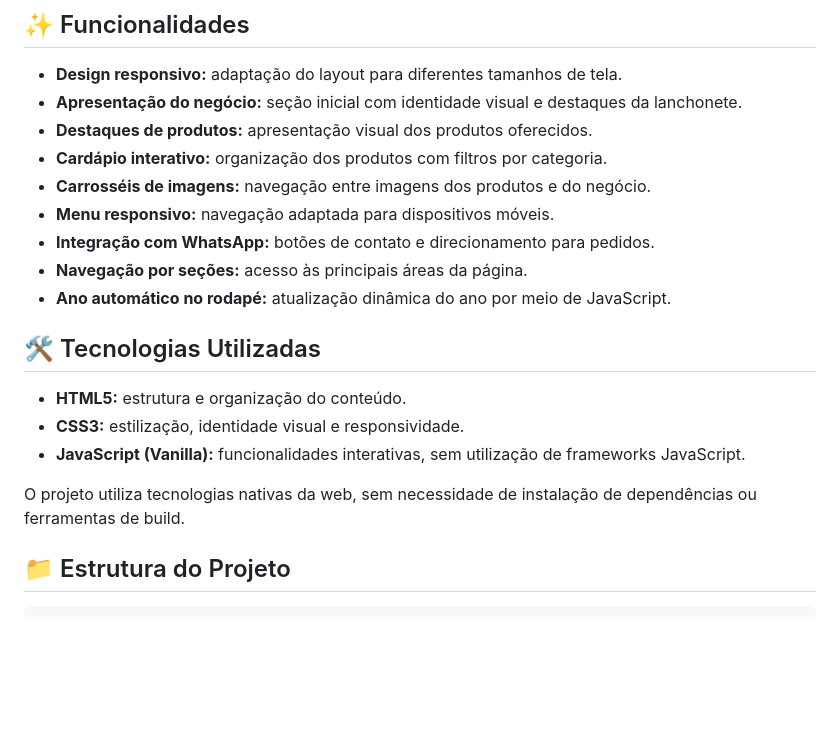
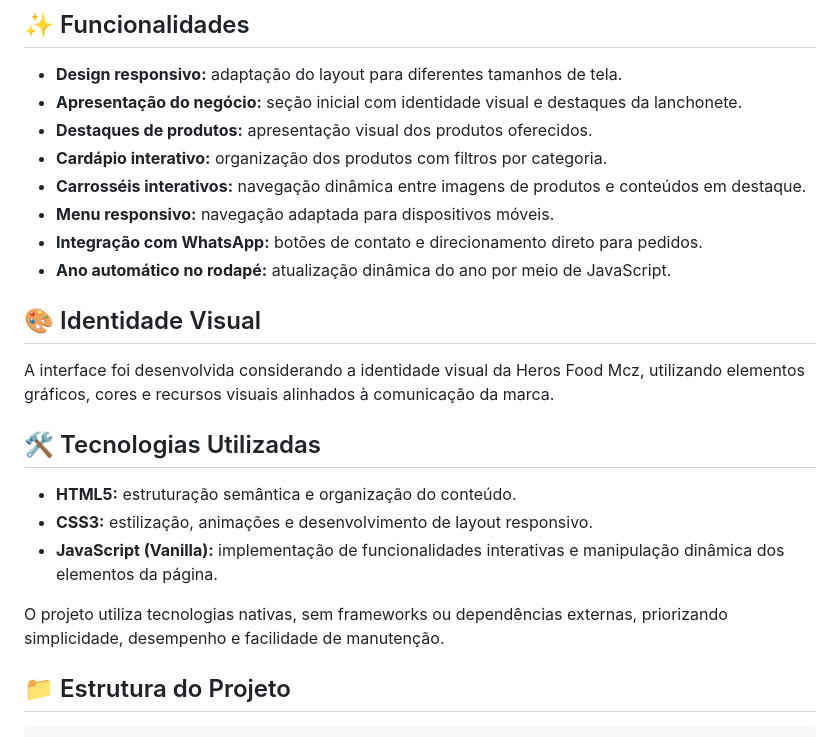
Before and after one commit to JoaoVictor5626/heros-food-mcz, a Markdown page: README.md, the part around one of its changes. Drawn GitHub-style; blank space fills up the shorter version.

```diff
--- a/README.md
+++ b/README.md
@@ -12,19 +14,22 @@ Desenvolver uma página web para apresentar a identidade visual, os produtos e o
 - **Apresentação do negócio:** seção inicial com identidade visual e destaques da lanchonete.
 - **Destaques de produtos:** apresentação visual dos produtos oferecidos.
 - **Cardápio interativo:** organização dos produtos com filtros por categoria.
-- **Carrosséis de imagens:** navegação entre imagens dos produtos e do negócio.
+- **Carrosséis interativos:** navegação dinâmica entre imagens de produtos e conteúdos em destaque.
 - **Menu responsivo:** navegação adaptada para dispositivos móveis.
-- **Integração com WhatsApp:** botões de contato e direcionamento para pedidos.
-- **Navegação por seções:** acesso às principais áreas da página.
+- **Integração com WhatsApp:** botões de contato e direcionamento direto para pedidos.
 - **Ano automático no rodapé:** atualização dinâmica do ano por meio de JavaScript.
+
+## 🎨 Identidade Visual
+
+A interface foi desenvolvida considerando a identidade visual da Heros Food Mcz, utilizando elementos gráficos, cores e recursos visuais alinhados à comunicação da marca.
 
 ## 🛠️ Tecnologias Utilizadas
 
-- **HTML5:** estrutura e organização do conteúdo.
-- **CSS3:** estilização, identidade visual e responsividade.
-- **JavaScript (Vanilla):** funcionalidades interativas, sem utilização de frameworks JavaScript.
+- **HTML5:** estruturação semântica e organização do conteúdo.
+- **CSS3:** estilização, animações e desenvolvimento de layout responsivo.
+- **JavaScript (Vanilla):** implementação de funcionalidades interativas e manipulação dinâmica dos elementos da página.
 
-O projeto utiliza tecnologias nativas da web, sem necessidade de instalação de dependências ou ferramentas de build.
+O projeto utiliza tecnologias nativas, sem frameworks ou dependências externas, priorizando simplicidade, desempenho e facilidade de manutenção.
 
 ## 📁 Estrutura do Projeto
 
```
Also changed, not shown: other parts of README.md (+21 -25 lines).
